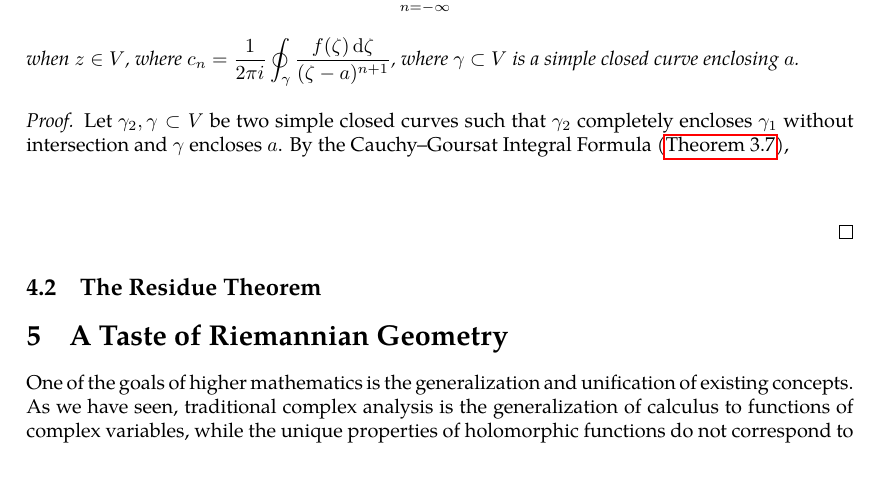
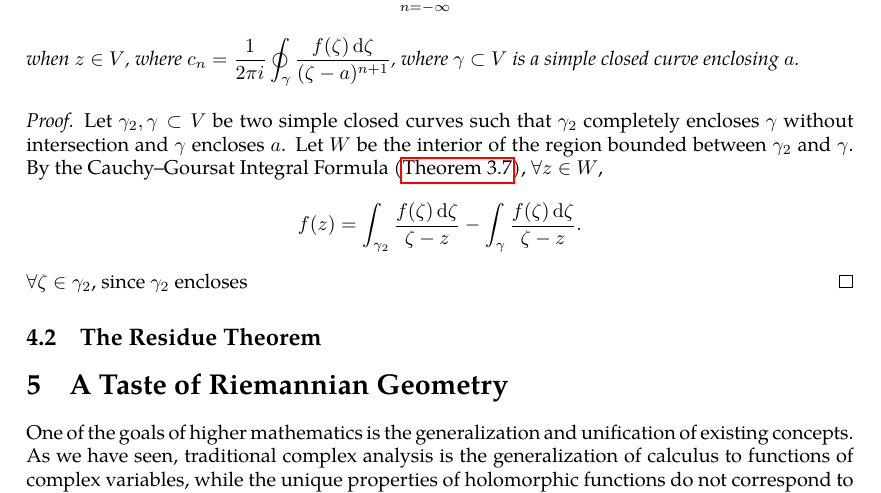
Before and after one commit to slipperking/complex-analysis-latex, a LaTeX document (main.tex): part of page 70 of 71, cut so that both start at the same text, the shorter picture padded with empty space. Compiled offline with pdfLaTeX.

Commit message:
overleaf_to_git (Sun Jun 22 01:15:27 2025 -0700): update main.tex from r14204 to r14224

```diff
--- a/main.tex
+++ b/main.tex
@@ -1774,7 +1774,8 @@ If \(R>r\), then \(f\) is convergent on the annulus \(D(a,R)\setminus\overline{D
     Let \(V=\cbraces{z}{r<\abs{z-a}<R}\) for some \(0\leq r<R\leq\infty\). Let \(f\) be holomorphic on \(V\). Then \(f\) has the unique \textit{Laurent expansion} \[f(z)=\sum_{n=-\infty}^\infty c_n(z-a)^n\] when \(z\in V\), where \(c_n=\frac{1}{2\pi i}\oint_{\gamma}\frac{f(\zeta)\ddzeta}{(\zeta-a)^{n+1}}\), where \(\gamma\subset V\) is a simple closed curve enclosing \(a\).
 \end{theorem}
 \begin{proof}
-    Let \(\gamma_2,\gamma\subset V\) be two simple closed curves such that \(\gamma_2\) completely encloses \(\gamma_1\) without intersection and \(\gamma\) encloses \(a\). By the Cauchy--Goursat Integral Formula (\autoref{thm:cauchygoursatformula}), \[\]
+    Let \(\gamma_2,\gamma\subset V\) be two simple closed curves such that \(\gamma_2\) completely encloses \(\gamma\) without intersection and \(\gamma\) encloses \(a\). Let \(W\) be the interior of the region bounded between \(\gamma_2\) and \(\gamma\). By the Cauchy--Goursat Integral Formula (\autoref{thm:cauchygoursatformula}), \(\forall z\in W\), \[f(z)=\int_{\gamma_2}\frac{f(\zeta)\ddzeta}{\zeta-z}-\int_{\gamma}\frac{f(\zeta)\ddzeta}{\zeta-z}.\]
+    \(\forall\zeta\in\gamma_2\), since \(\gamma_2\) encloses
 \end{proof}
 \subsection{The Residue Theorem}\label{sec:residuetheorem}
 
```
